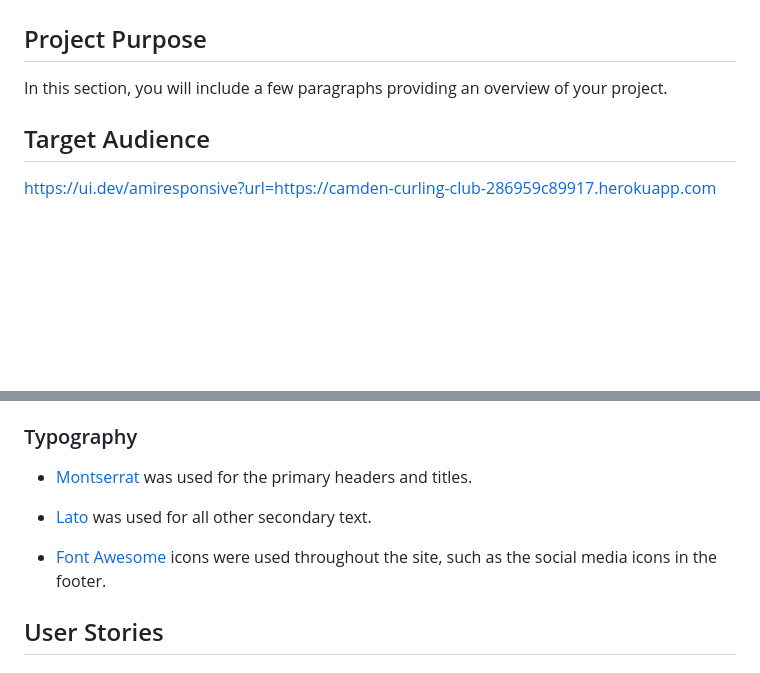
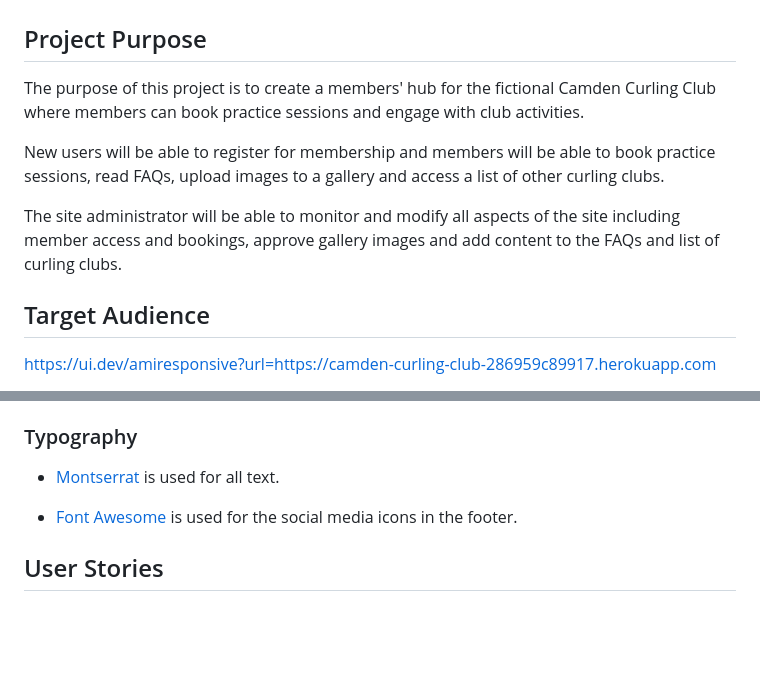
Before and after one commit to Adam-Alive/camden-curling-club, a Markdown page: README.md, 2 parts joined by grey strips. GitHub-like rendering; blank space fills up the shorter version.

Commit message:
Add text to README

```diff
--- a/README.md
+++ b/README.md
@@ -1,10 +1,14 @@
 # [CAMDEN CURLING CLUB](https://camden-curling-club-286959c89917.herokuapp.com)
 ## Project Purpose
 
-In this section, you will include a few paragraphs providing an overview of your project.
+The purpose of this project is to create a members' hub for the fictional Camden Curling Club where members can book practice sessions and engage with club activities.
 
+New users will be able to register for membership and members will be able to book practice sessions, read FAQs, upload images to a gallery and access a list of other curling clubs.
+
+The site administrator will be able to monitor and modify all aspects of the site including member access and bookings, approve gallery images and add content to the FAQs and list of curling clubs.
 
 ## Target Audience
+
 
 
 
@@ -36,11 +40,9 @@ Explain your colours and the colour scheme.
 
 ### Typography
 
-- [Montserrat](https://fonts.google.com/specimen/Montserrat) was used for the primary headers and titles.
+- [Montserrat](https://fonts.google.com/specimen/Montserrat) is used for all text.
 
-- [Lato](https://fonts.google.com/specimen/Lato) was used for all other secondary text.
-
-- [Font Awesome](https://fontawesome.com) icons were used throughout the site, such as the social media icons in the footer.
+- [Font Awesome](https://fontawesome.com) is used for the social media icons in the footer.
 
 ## User Stories
 
```
